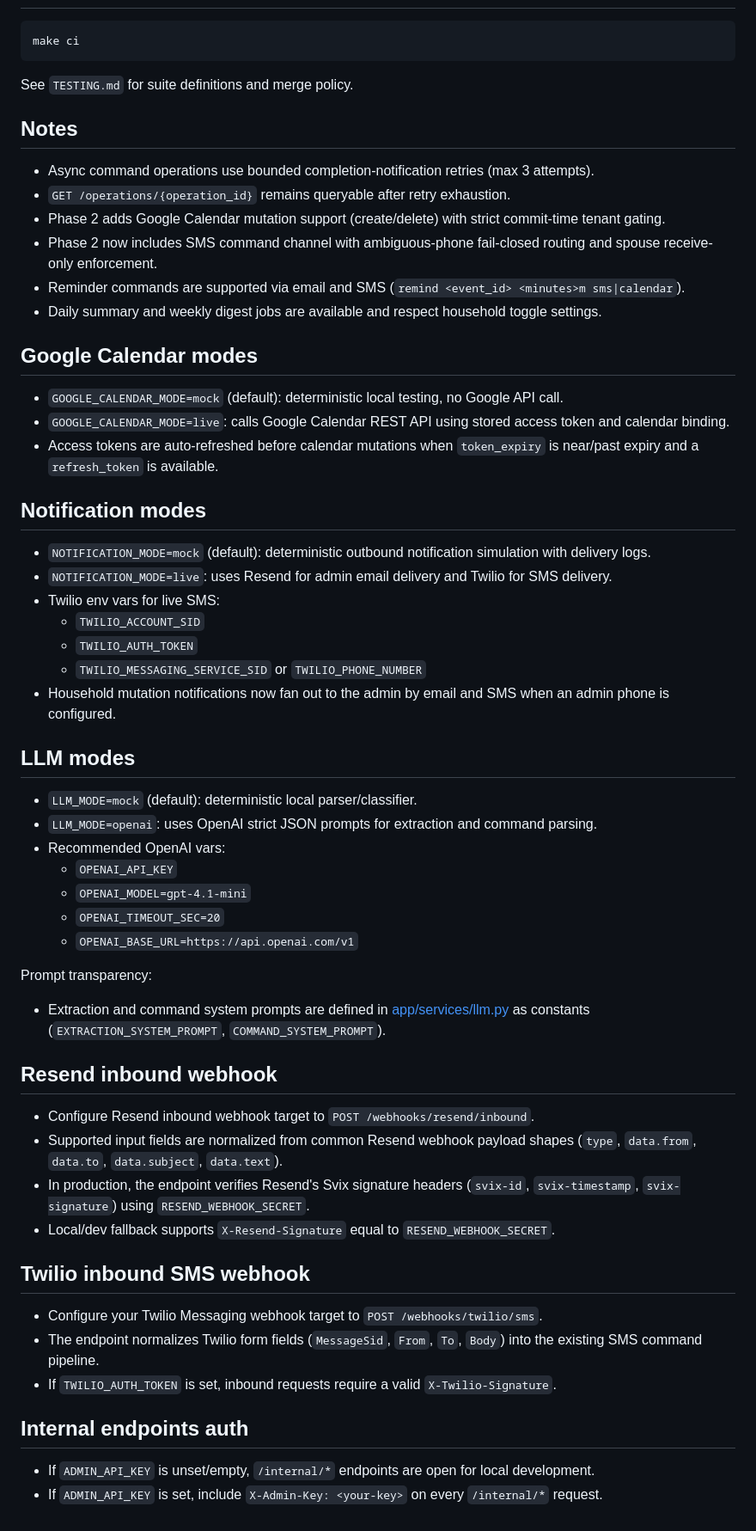
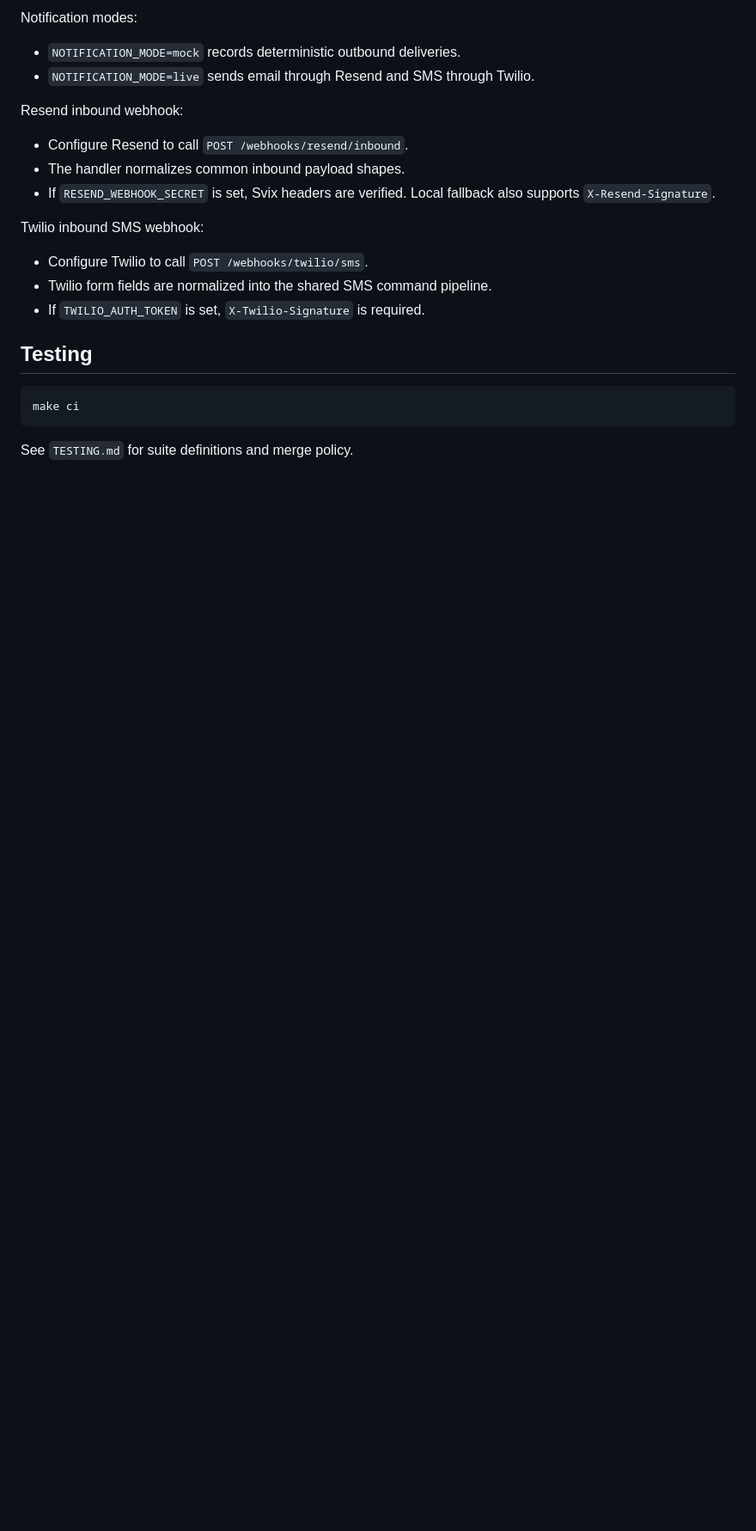
Before and after one commit to cjinae/lovelychaos-app, a Markdown page: README.md, the part around one of its changes. Shown at 86% size. Drawn GitHub-style; blank space fills up the shorter version.

````diff
--- a/README.md
+++ b/README.md
@@ -72,55 +205,24 @@ make db-revision m="describe change"
+Notification modes:
+
+- `NOTIFICATION_MODE=mock` records deterministic outbound deliveries.
+- `NOTIFICATION_MODE=live` sends email through Resend and SMS through Twilio.
+
+Resend inbound webhook:
+
+- Configure Resend to call `POST /webhooks/resend/inbound`.
+- The handler normalizes common inbound payload shapes.
+- If `RESEND_WEBHOOK_SECRET` is set, Svix headers are verified. Local fallback also supports `X-Resend-Signature`.
+
+Twilio inbound SMS webhook:
+
+- Configure Twilio to call `POST /webhooks/twilio/sms`.
+- Twilio form fields are normalized into the shared SMS command pipeline.
+- If `TWILIO_AUTH_TOKEN` is set, `X-Twilio-Signature` is required.
+
+## Testing
 
 ```bash
 make ci
 ```
 
 See `TESTING.md` for suite definitions and merge policy.
-
-## Notes
-- Async command operations use bounded completion-notification retries (max 3 attempts).
-- `GET /operations/{operation_id}` remains queryable after retry exhaustion.
-- Phase 2 adds Google Calendar mutation support (create/delete) with strict commit-time tenant gating.
-- Phase 2 now includes SMS command channel with ambiguous-phone fail-closed routing and spouse receive-only enforcement.
-- Reminder commands are supported via email and SMS (`remind <event_id> <minutes>m sms|calendar`).
-- Daily summary and weekly digest jobs are available and respect household toggle settings.
-
-## Google Calendar modes
-- `GOOGLE_CALENDAR_MODE=mock` (default): deterministic local testing, no Google API call.
-- `GOOGLE_CALENDAR_MODE=live`: calls Google Calendar REST API using stored access token and calendar binding.
-- Access tokens are auto-refreshed before calendar mutations when `token_expiry` is near/past expiry and a `refresh_token` is available.
-
-## Notification modes
-- `NOTIFICATION_MODE=mock` (default): deterministic outbound notification simulation with delivery logs.
-- `NOTIFICATION_MODE=live`: uses Resend for admin email delivery and Twilio for SMS delivery.
-- Twilio env vars for live SMS:
-  - `TWILIO_ACCOUNT_SID`
-  - `TWILIO_AUTH_TOKEN`
-  - `TWILIO_MESSAGING_SERVICE_SID` or `TWILIO_PHONE_NUMBER`
-- Household mutation notifications now fan out to the admin by email and SMS when an admin phone is configured.
-
-## LLM modes
-- `LLM_MODE=mock` (default): deterministic local parser/classifier.
-- `LLM_MODE=openai`: uses OpenAI strict JSON prompts for extraction and command parsing.
-- Recommended OpenAI vars:
-  - `OPENAI_API_KEY`
-  - `OPENAI_MODEL=gpt-4.1-mini`
-  - `OPENAI_TIMEOUT_SEC=20`
-  - `OPENAI_BASE_URL=https://api.openai.com/v1`
-
-Prompt transparency:
-- Extraction and command system prompts are defined in [app/services/llm.py](/Users/jinaelee/projects/lovelychaos/app/services/llm.py) as constants (`EXTRACTION_SYSTEM_PROMPT`, `COMMAND_SYSTEM_PROMPT`).
-
-## Resend inbound webhook
-- Configure Resend inbound webhook target to `POST /webhooks/resend/inbound`.
-- Supported input fields are normalized from common Resend webhook payload shapes (`type`, `data.from`, `data.to`, `data.subject`, `data.text`).
-- In production, the endpoint verifies Resend's Svix signature headers (`svix-id`, `svix-timestamp`, `svix-signature`) using `RESEND_WEBHOOK_SECRET`.
-- Local/dev fallback supports `X-Resend-Signature` equal to `RESEND_WEBHOOK_SECRET`.
-
-## Twilio inbound SMS webhook
-- Configure your Twilio Messaging webhook target to `POST /webhooks/twilio/sms`.
-- The endpoint normalizes Twilio form fields (`MessageSid`, `From`, `To`, `Body`) into the existing SMS command pipeline.
-- If `TWILIO_AUTH_TOKEN` is set, inbound requests require a valid `X-Twilio-Signature`.
-
-## Internal endpoints auth
-- If `ADMIN_API_KEY` is unset/empty, `/internal/*` endpoints are open for local development.
-- If `ADMIN_API_KEY` is set, include `X-Admin-Key: <your-key>` on every `/internal/*` request.
````
Also changed, not shown: other parts of README.md (+163 -30 lines).
